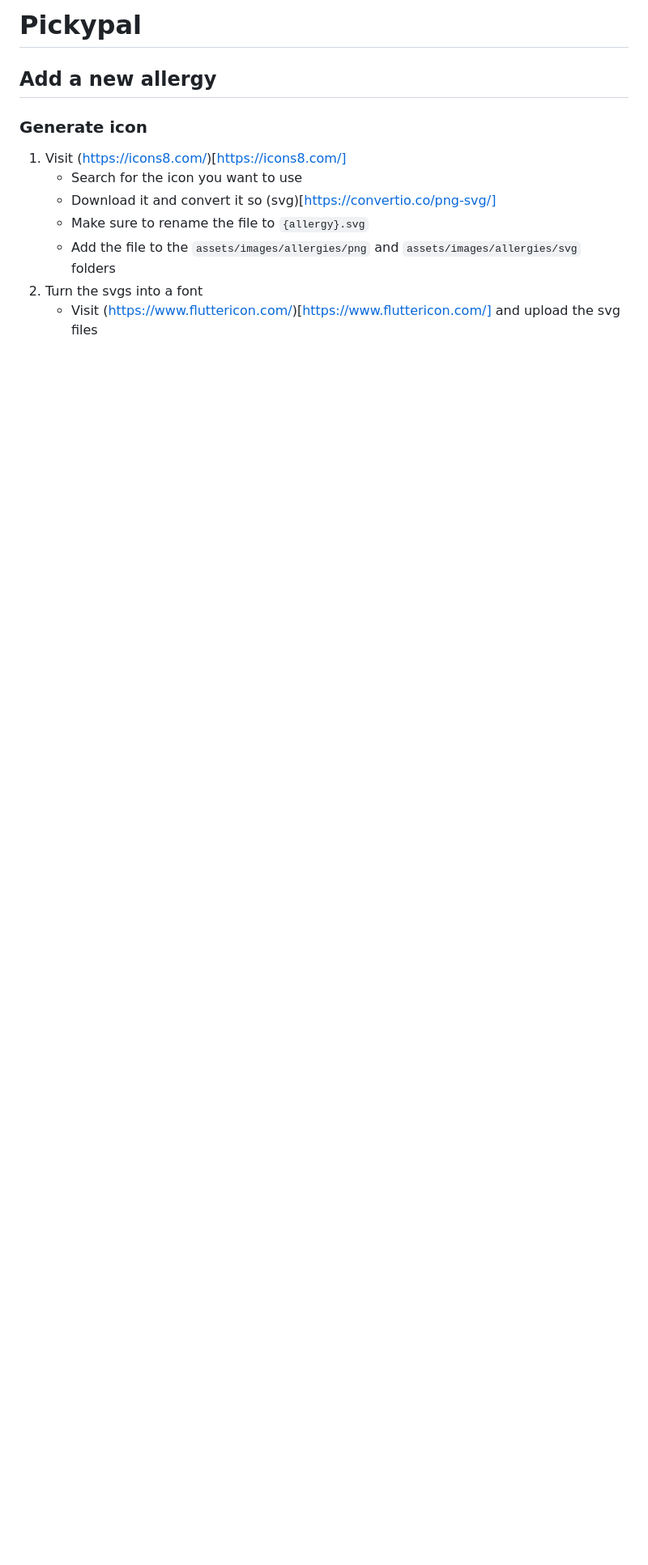
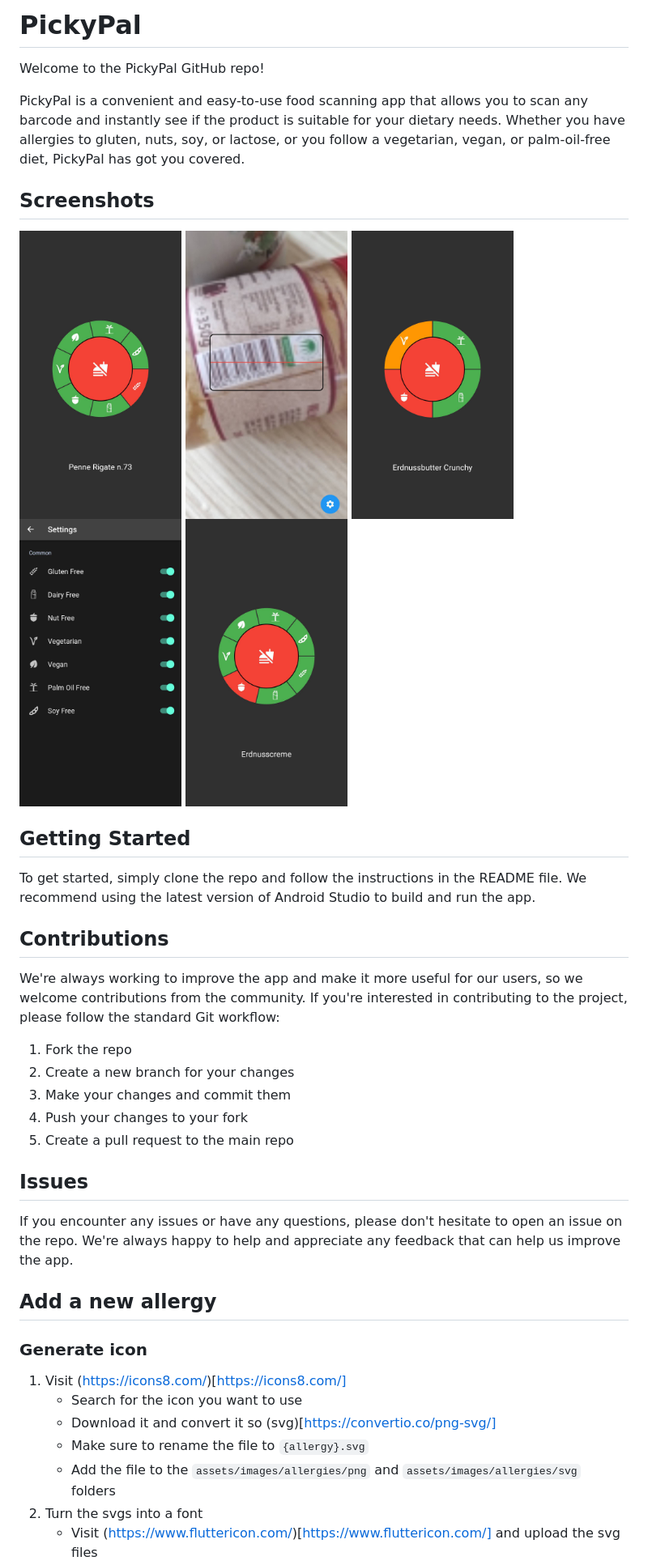
Before and after one commit to bloedboemmel/PickyPal, a Markdown page: README.md, the part around the change. Shown: that part at 81% size. GitHub-like rendering; pictures changed too: .github/images/PickyPal1.png (added), .github/images/PickyPal2.png (added), .github/images/PickyPal3.png (added); blank space fills up the shorter version.

```diff
--- a/README.md
+++ b/README.md
@@ -1,4 +1,27 @@
-# Pickypal
+# PickyPal
+Welcome to the PickyPal GitHub repo!
+
+PickyPal is a convenient and easy-to-use food scanning app that allows you to scan any barcode and instantly see if the product is suitable for your dietary needs. Whether you have allergies to gluten, nuts, soy, or lactose, or you follow a vegetarian, vegan, or palm-oil-free diet, PickyPal has got you covered.
+
+## Screenshots
+<img src=".github/images/PickyPal1.png" width="200"> <img src=".github/images/PickyPal2.png" width="200"> <img src=".github/images/PickyPal3.png" width="200"> <img src=".github/images/PickyPal4.png" width="200"> <img src=".github/images/PickyPal5.png" width="200">
+
+
+## Getting Started
+To get started, simply clone the repo and follow the instructions in the README file. We recommend using the latest version of Android Studio to build and run the app.
+
+## Contributions
+We're always working to improve the app and make it more useful for our users, so we welcome contributions from the community. If you're interested in contributing to the project, please follow the standard Git workflow:
+
+1. Fork the repo
+2. Create a new branch for your changes
+3. Make your changes and commit them
+4. Push your changes to your fork
+5. Create a pull request to the main repo
+
+## Issues
+If you encounter any issues or have any questions, please don't hesitate to open an issue on the repo. We're always happy to help and appreciate any feedback that can help us improve the app.
+
 
 ## Add a new allergy
 ### Generate icon
```
Also changed, not shown: 1 other file.
